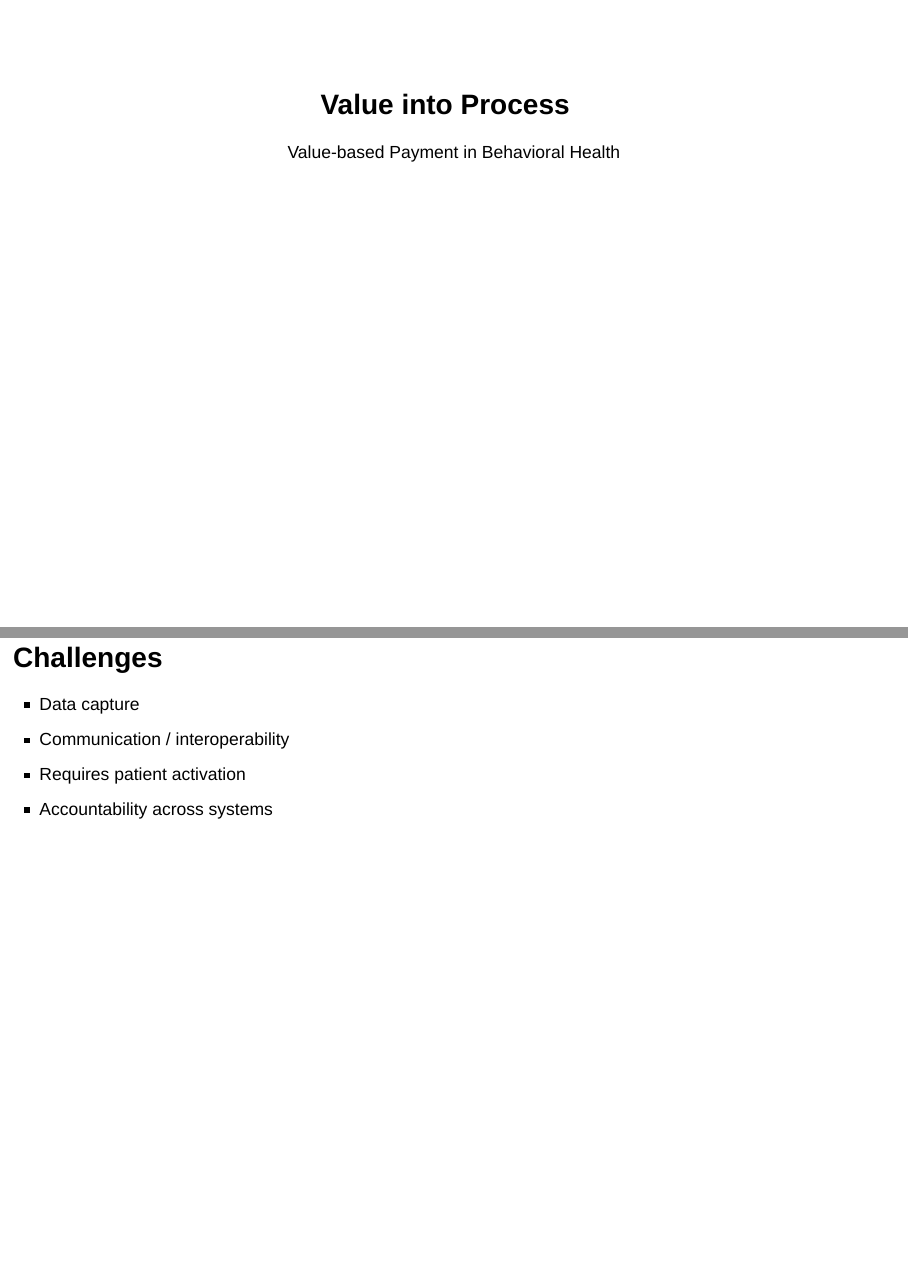
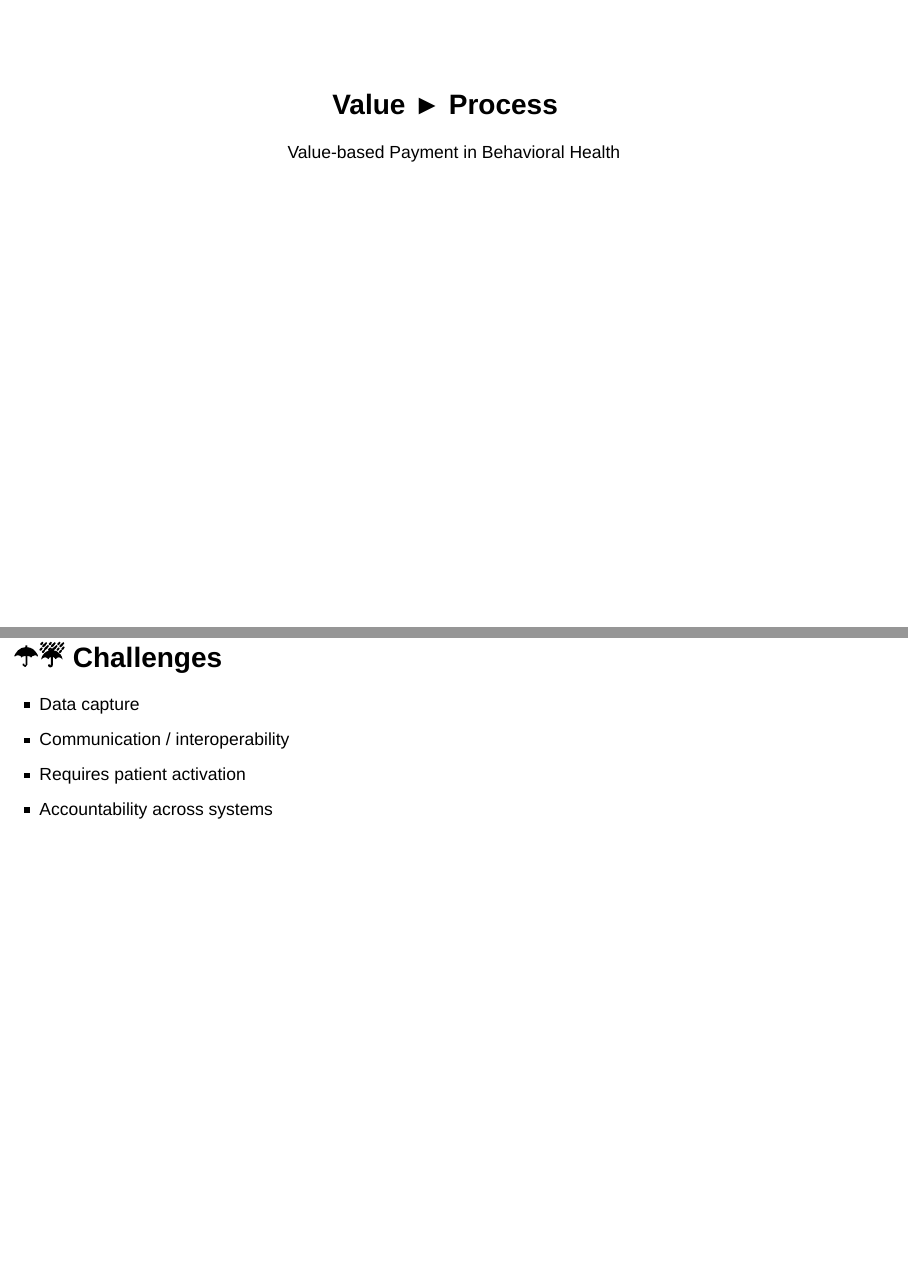
Before and after one commit to TBDSolutions/value_based_present, an R Markdown document (vbp_reveal.Rmd): pages 1 and 19 of 21 before the commit and pages 1 and 20 of 24 after it, joined at a grey line. Rendered offline with R 4.5, knitr and Pandoc, with nearby package versions; drawn as Slidy slides in place of the format the file asks for.

Commit message:
Add unicode chars

```diff
--- a/vbp_reveal.Rmd
+++ b/vbp_reveal.Rmd
@@ -1,5 +1,5 @@
 ---
-title: Value into Process
+title: Value ► Process
 author: Value-based Payment in Behavioral Health
 output:
   revealjs::revealjs_presentation:
@@ -70,7 +72,7 @@ If quality services are provided in the middle of the woods and no one documents
 - Well documented [clinical guidelines](http://care.diabetesjournals.org/content/27/2/596.full?ijkey) and [tools](http://www.cqaimh.org/pdf/tool_metabolic.pdf) for over a decade
 - How hard could it be?
 
-## Challenges
+## ☂☔ Challenges
 
 - Data capture
 - Communication / interoperability
```
Also changed, not shown: vbp_reveal.html, vbp_reveal.Rmd (7 more changed lines).
